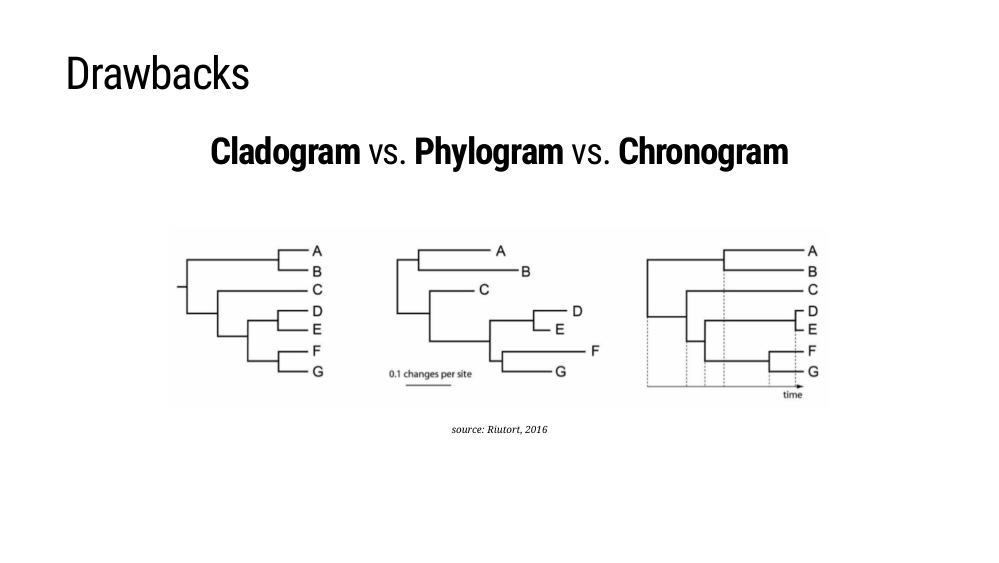
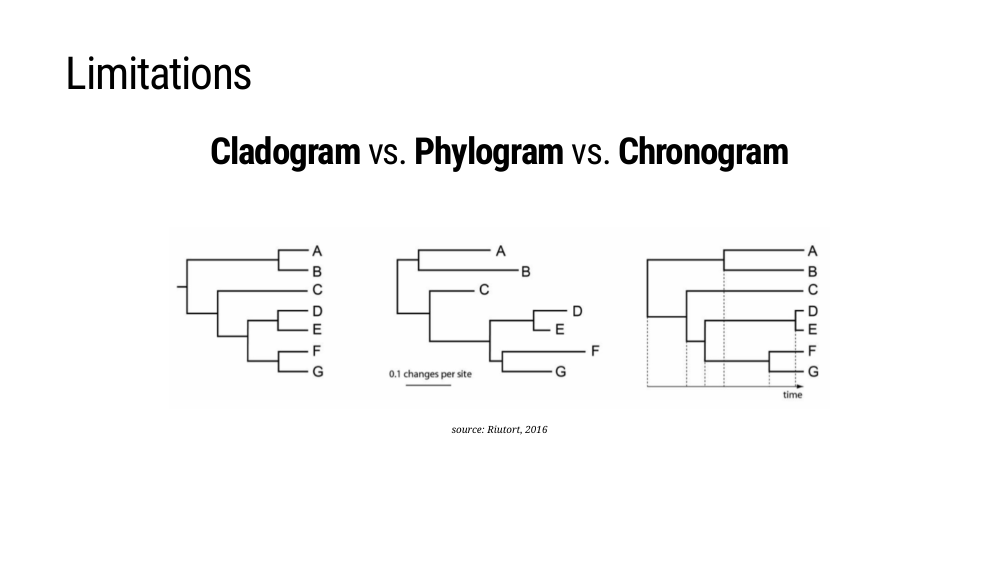
Before and after one commit to sschmutz/computational_life_sciences_seminar_presentation, an R Markdown document (index.Rmd): page 22 of 33. The pictures show the slides in the output file index.html that the author committed with the source; the slides are laid out offline by our stand-in for remark.js, each with all of its steps uncovered, in fonts that may differ from those the slides ask for, and without slide numbers, shadows or browser add-ons; a font, style sheet, LaTeX package, included part or bibliography that could not be used is replaced or left out.

Commit message:
replace 'Drawbacks' with 'Limitations'

```diff
--- a/index.Rmd
+++ b/index.Rmd
@@ -481,7 +481,7 @@ methods for dating genomic variants could be used (see next slide)
 
 ---
 
-# Drawbacks
+# Limitations
 .center[
 ## **Cladogram** vs. **Phylogram** vs. **Chronogram**
 ]
```
Also changed, not shown: index.html.
